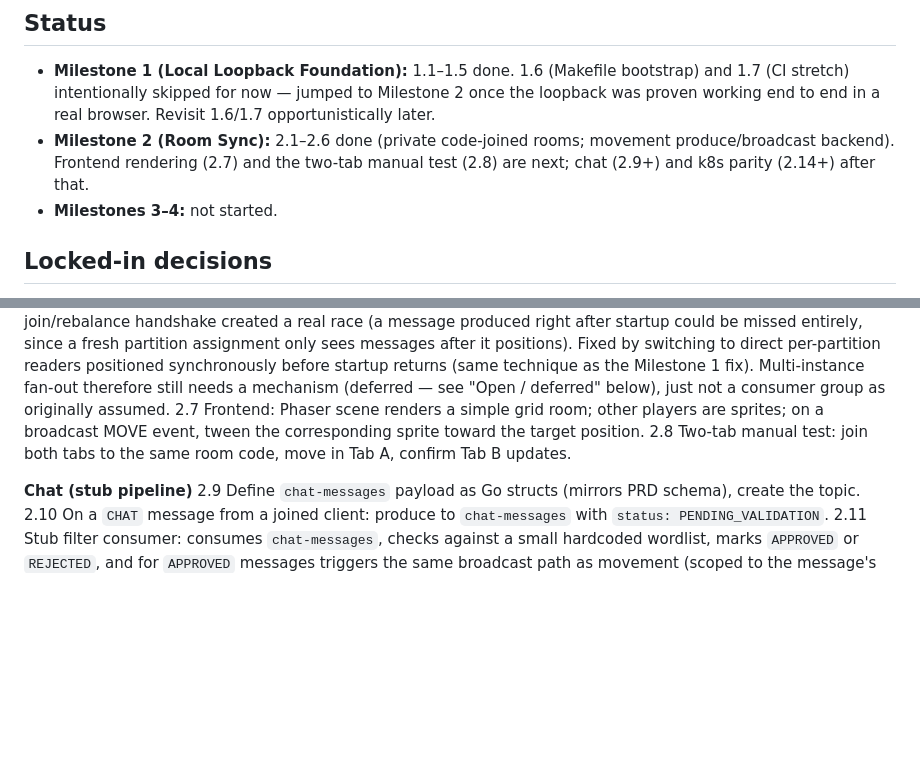
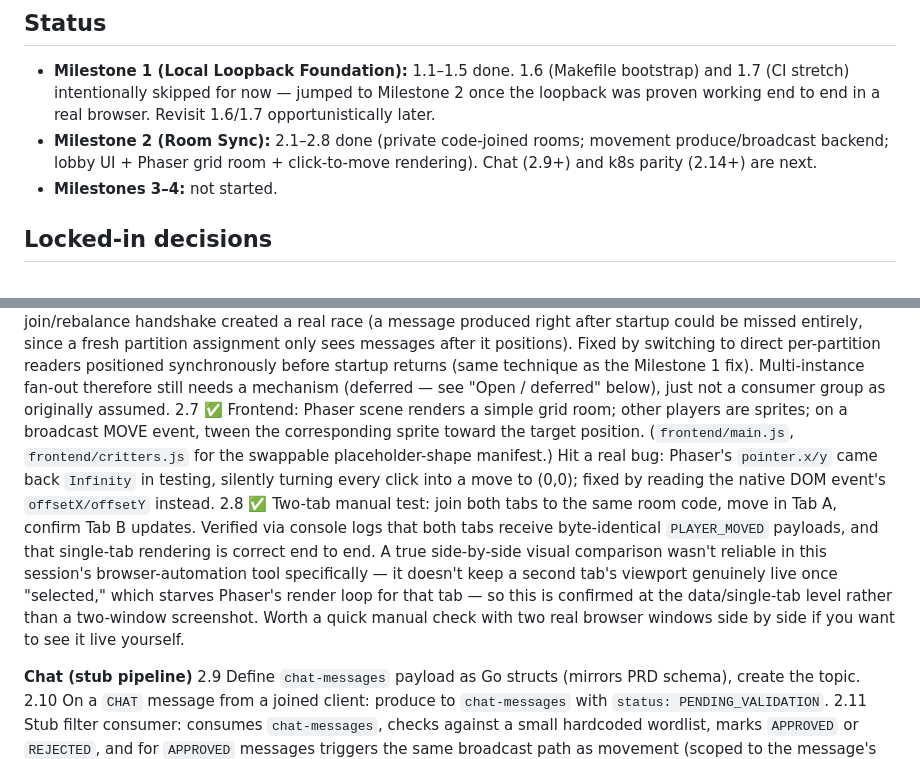
Before and after one commit to kirstengillam/cozy-critter-puzzle-parlor, a Markdown page: IMPLEMENTATION_PLAN.md, 2 parts joined by grey strips. Rendered like a GitHub page; blank space fills up the shorter version.

Commit message:
Mark Milestone 2.7-2.8 progress in the plan doc
Co-Authored-By: Claude Sonnet 5 <noreply@anthropic.com>

```diff
--- a/IMPLEMENTATION_PLAN.md
+++ b/IMPLEMENTATION_PLAN.md
@@ -8,9 +8,9 @@ decided steps we're actually building against. Update this file as decisions cha
 - **Milestone 1 (Local Loopback Foundation):** 1.1–1.5 done. 1.6 (Makefile bootstrap) and 1.7 (CI
   stretch) intentionally skipped for now — jumped to Milestone 2 once the loopback was proven working
   end to end in a real browser. Revisit 1.6/1.7 opportunistically later.
-- **Milestone 2 (Room Sync):** 2.1–2.6 done (private code-joined rooms; movement produce/broadcast
-  backend). Frontend rendering (2.7) and the two-tab manual test (2.8) are next; chat (2.9+) and k8s
-  parity (2.14+) after that.
+- **Milestone 2 (Room Sync):** 2.1–2.8 done (private code-joined rooms; movement produce/broadcast
+  backend; lobby UI + Phaser grid room + click-to-move rendering). Chat (2.9+) and k8s parity (2.14+)
+  are next.
 - **Milestones 3–4:** not started.
 
 ## Locked-in decisions
@@ -114,9 +114,18 @@ can chat, with messages passing through a (stub) filter.
     switching to direct per-partition readers positioned synchronously before startup returns (same
     technique as the Milestone 1 fix). Multi-instance fan-out therefore still needs a mechanism
     (deferred — see "Open / deferred" below), just not a consumer group as originally assumed.
-2.7 Frontend: Phaser scene renders a simple grid room; other players are sprites; on a broadcast MOVE
-    event, tween the corresponding sprite toward the target position.
-2.8 Two-tab manual test: join both tabs to the same room code, move in Tab A, confirm Tab B updates.
+2.7 ✅ Frontend: Phaser scene renders a simple grid room; other players are sprites; on a broadcast MOVE
+    event, tween the corresponding sprite toward the target position. (`frontend/main.js`,
+    `frontend/critters.js` for the swappable placeholder-shape manifest.) Hit a real bug: Phaser's
+    `pointer.x/y` came back `Infinity` in testing, silently turning every click into a move to (0,0);
+    fixed by reading the native DOM event's `offsetX/offsetY` instead.
+2.8 ✅ Two-tab manual test: join both tabs to the same room code, move in Tab A, confirm Tab B updates.
+    Verified via console logs that both tabs receive byte-identical `PLAYER_MOVED` payloads, and that
+    single-tab rendering is correct end to end. A true side-by-side visual comparison wasn't reliable in
+    this session's browser-automation tool specifically — it doesn't keep a second tab's viewport
+    genuinely live once "selected," which starves Phaser's render loop for that tab — so this is
+    confirmed at the data/single-tab level rather than a two-window screenshot. Worth a quick manual
+    check with two real browser windows side by side if you want to see it live yourself.
 
 **Chat (stub pipeline)**
 2.9 Define `chat-messages` payload as Go structs (mirrors PRD schema), create the topic.
```
